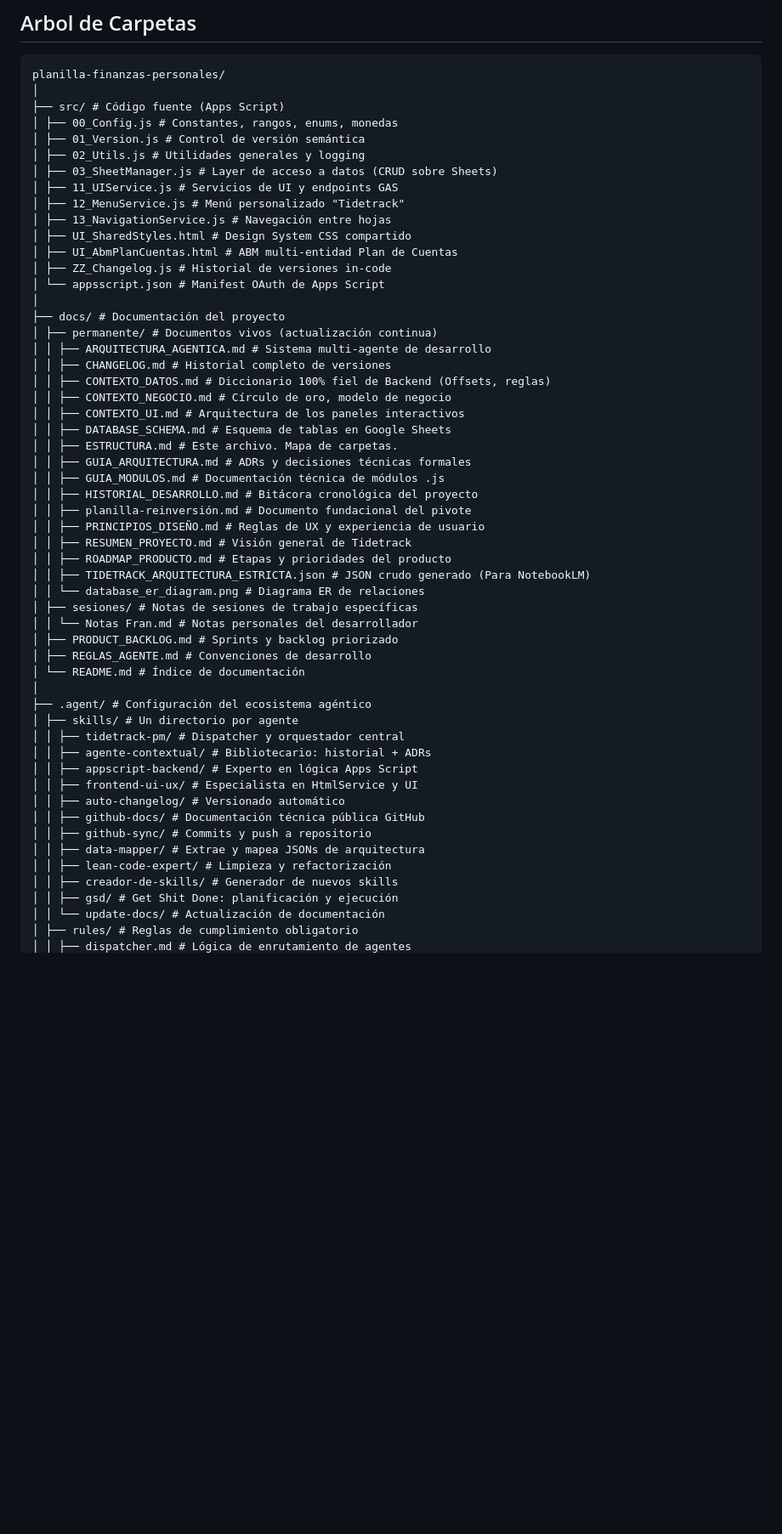
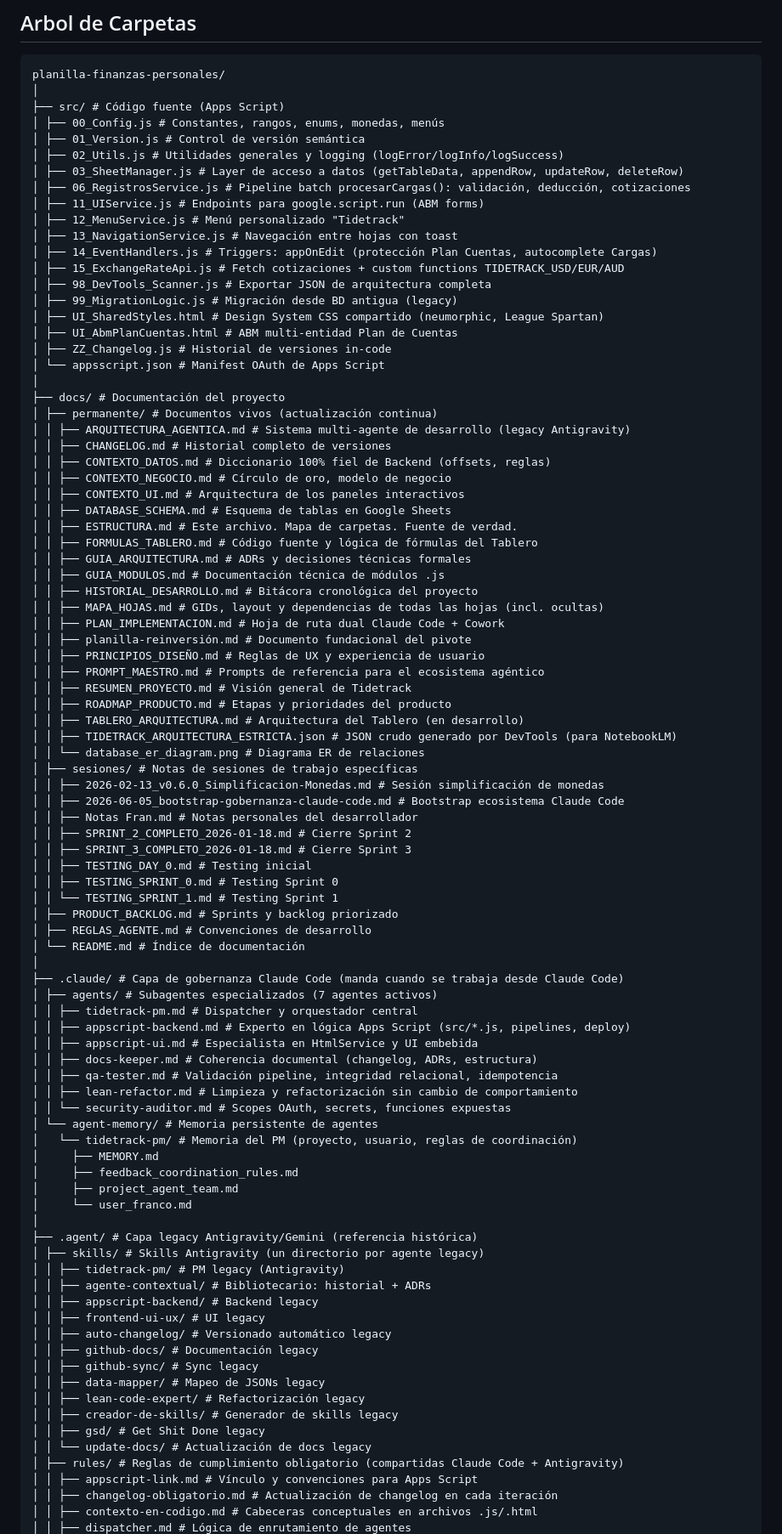
Before and after one commit to tidetrack/planilla-finanzas-personales, a Markdown page: docs/permanente/ESTRUCTURA.md, the part around one of its changes. Shown at 85% size. GitHub-like rendering; blank space fills up the shorter version.

Commit message:
docs(estructura): sincronizar ESTRUCTURA a v0.8.0 (modulos src, docs Cowork, capa .claude)
- Unifica header/footer a v0.8.0 / 2026-06-05 (eliminada inconsistencia)
- Agrega modulos faltantes: 06_RegistrosService, 14_EventHandlers, 15_ExchangeRateApi, 98_DevTools_Scanner, 99_MigrationLogic
- Mapea docs nuevos: MAPA_HOJAS, PLAN_IMPLEMENTACION, FORMULAS_TABLERO (mas PROMPT_MAESTRO, TABLERO_ARQUITECTURA)
- Documenta carpeta .claude/ (7 subagentes + memoria) y la distingue de la capa legacy .agent/
- Completa .agent/rules/ (7 reglas) y docs/sesiones/

Co-Authored-By: Claude Opus 4.8 (1M context) <noreply@anthropic.com>

```diff
--- a/docs/permanente/ESTRUCTURA.md
+++ b/docs/permanente/ESTRUCTURA.md
@@ -12,55 +12,91 @@ Versión: v0.4.9 | Última actualización: 2026-03-20
 planilla-finanzas-personales/
 │
 ├── src/ # Código fuente (Apps Script)
-│ ├── 00_Config.js # Constantes, rangos, enums, monedas
+│ ├── 00_Config.js # Constantes, rangos, enums, monedas, menús
 │ ├── 01_Version.js # Control de versión semántica
-│ ├── 02_Utils.js # Utilidades generales y logging
-│ ├── 03_SheetManager.js # Layer de acceso a datos (CRUD sobre Sheets)
-│ ├── 11_UIService.js # Servicios de UI y endpoints GAS
+│ ├── 02_Utils.js # Utilidades generales y logging (logError/logInfo/logSuccess)
+│ ├── 03_SheetManager.js # Layer de acceso a datos (getTableData, appendRow, updateRow, deleteRow)
+│ ├── 06_RegistrosService.js # Pipeline batch procesarCargas(): validación, deducción, cotizaciones
+│ ├── 11_UIService.js # Endpoints para google.script.run (ABM forms)
 │ ├── 12_MenuService.js # Menú personalizado "Tidetrack"
-│ ├── 13_NavigationService.js # Navegación entre hojas
-│ ├── UI_SharedStyles.html # Design System CSS compartido
+│ ├── 13_NavigationService.js # Navegación entre hojas con toast
+│ ├── 14_EventHandlers.js # Triggers: appOnEdit (protección Plan Cuentas, autocomplete Cargas)
+│ ├── 15_ExchangeRateApi.js # Fetch cotizaciones + custom functions TIDETRACK_USD/EUR/AUD
+│ ├── 98_DevTools_Scanner.js # Exportar JSON de arquitectura completa
+│ ├── 99_MigrationLogic.js # Migración desde BD antigua (legacy)
+│ ├── UI_SharedStyles.html # Design System CSS compartido (neumorphic, League Spartan)
 │ ├── UI_AbmPlanCuentas.html # ABM multi-entidad Plan de Cuentas
 │ ├── ZZ_Changelog.js # Historial de versiones in-code
 │ └── appsscript.json # Manifest OAuth de Apps Script
 │
 ├── docs/ # Documentación del proyecto
 │ ├── permanente/ # Documentos vivos (actualización continua)
-│ │ ├── ARQUITECTURA_AGENTICA.md # Sistema multi-agente de desarrollo
+│ │ ├── ARQUITECTURA_AGENTICA.md # Sistema multi-agente de desarrollo (legacy Antigravity)
 │ │ ├── CHANGELOG.md # Historial completo de versiones
-│ │ ├── CONTEXTO_DATOS.md # Diccionario 100% fiel de Backend (Offsets, reglas)
+│ │ ├── CONTEXTO_DATOS.md # Diccionario 100% fiel de Backend (offsets, reglas)
 │ │ ├── CONTEXTO_NEGOCIO.md # Círculo de oro, modelo de negocio
 │ │ ├── CONTEXTO_UI.md # Arquitectura de los paneles interactivos
 │ │ ├── DATABASE_SCHEMA.md # Esquema de tablas en Google Sheets
-│ │ ├── ESTRUCTURA.md # Este archivo. Mapa de carpetas.
+│ │ ├── ESTRUCTURA.md # Este archivo. Mapa de carpetas. Fuente de verdad.
+│ │ ├── FORMULAS_TABLERO.md # Código fuente y lógica de fórmulas del Tablero
 │ │ ├── GUIA_ARQUITECTURA.md # ADRs y decisiones técnicas formales
 │ │ ├── GUIA_MODULOS.md # Documentación técnica de módulos .js
 │ │ ├── HISTORIAL_DESARROLLO.md # Bitácora cronológica del proyecto
+│ │ ├── MAPA_HOJAS.md # GIDs, layout y dependencias de todas las hojas (incl. ocultas)
+│ │ ├── PLAN_IMPLEMENTACION.md # Hoja de ruta dual Claude Code + Cowork
 │ │ ├── planilla-reinversión.md # Documento fundacional del pivote
 │ │ ├── PRINCIPIOS_DISEÑO.md # Reglas de UX y experiencia de usuario
+│ │ ├── PROMPT_MAESTRO.md # Prompts de referencia para el ecosistema agéntico
 │ │ ├── RESUMEN_PROYECTO.md # Visión general de Tidetrack
 │ │ ├── ROADMAP_PRODUCTO.md # Etapas y prioridades del producto
-│ │ ├── TIDETRACK_ARQUITECTURA_ESTRICTA.json # JSON crudo generado (Para NotebookLM)
+│ │ ├── TABLERO_ARQUITECTURA.md # Arquitectura del Tablero (en desarrollo)
+│ │ ├── TIDETRACK_ARQUITECTURA_ESTRICTA.json # JSON crudo generado por DevTools (para NotebookLM)
 │ │ └── database_er_diagram.png # Diagrama ER de relaciones
 │ ├── sesiones/ # Notas de sesiones de trabajo específicas
-│ │ └── Notas Fran.md # Notas personales del desarrollador
+│ │ ├── 2026-02-13_v0.6.0_Simplificacion-Monedas.md # Sesión simplificación de monedas
+│ │ ├── 2026-06-05_bootstrap-gobernanza-claude-code.md # Bootstrap ecosistema Claude Code
+│ │ ├── Notas Fran.md # Notas personales del desarrollador
+│ │ ├── SPRINT_2_COMPLETO_2026-01-18.md # Cierre Sprint 2
+│ │ ├── SPRINT_3_COMPLETO_2026-01-18.md # Cierre Sprint 3
+│ │ ├── TESTING_DAY_0.md # Testing inicial
+│ │ ├── TESTING_SPRINT_0.md # Testing Sprint 0
+│ │ └── TESTING_SPRINT_1.md # Testing Sprint 1
 │ ├── PRODUCT_BACKLOG.md # Sprints y backlog priorizado
 │ ├── REGLAS_AGENTE.md # Convenciones de desarrollo
 │ └── README.md # Índice de documentación
 │
-├── .agent/ # Configuración del ecosistema agéntico
-│ ├── skills/ # Un directorio por agente
-│ │ ├── tidetrack-pm/ # Dispatcher y orquestador central
+├── .claude/ # Capa de gobernanza Claude Code (manda cuando se trabaja desde Claude Code)
+│ ├── agents/ # Subagentes especializados (7 agentes activos)
+│ │ ├── tidetrack-pm.md # Dispatcher y orquestador central
+│ │ ├── appscript-backend.md # Experto en lógica Apps Script (src/*.js, pipelines, deploy)
+│ │ ├── appscript-ui.md # Especialista en HtmlService y UI embebida
+│ │ ├── docs-keeper.md # Coherencia documental (changelog, ADRs, estructura)
+│ │ ├── qa-tester.md # Validación pipeline, integridad relacional, idempotencia
+│ │ ├── lean-refactor.md # Limpieza y refactorización sin cambio de comportamiento
+│ │ └── security-auditor.md # Scopes OAuth, secrets, funciones expuestas
+│ └── agent-memory/ # Memoria persistente de agentes
+│   └── tidetrack-pm/ # Memoria del PM (proyecto, usuario, reglas de coordinación)
+│     ├── MEMORY.md
+│     ├── feedback_coordination_rules.md
+│     ├── project_agent_team.md
+│     └── user_franco.md
+│
+├── .agent/ # Capa legacy Antigravity/Gemini (referencia histórica)
+│ ├── skills/ # Skills Antigravity (un directorio por agente legacy)
+│ │ ├── tidetrack-pm/ # PM legacy (Antigravity)
 │ │ ├── agente-contextual/ # Bibliotecario: historial + ADRs
-│ │ ├── appscript-backend/ # Experto en lógica Apps Script
-│ │ ├── frontend-ui-ux/ # Especialista en HtmlService y UI
-│ │ ├── auto-changelog/ # Versionado automático
-│ │ ├── github-docs/ # Documentación técnica pública GitHub
-│ │ ├── github-sync/ # Commits y push a repositorio
-│ │ ├── data-mapper/ # Extrae y mapea JSONs de arquitectura
-│ │ ├── lean-code-expert/ # Limpieza y refactorización
-│ │ ├── creador-de-skills/ # Generador de nuevos skills
-│ │ ├── gsd/ # Get Shit Done: planificación y ejecución
-│ │ └── update-docs/ # Actualización de documentación
-│ ├── rules/ # Reglas de cumplimiento obligatorio
+│ │ ├── appscript-backend/ # Backend legacy
+│ │ ├── frontend-ui-ux/ # UI legacy
+│ │ ├── auto-changelog/ # Versionado automático legacy
+│ │ ├── github-docs/ # Documentación legacy
+│ │ ├── github-sync/ # Sync legacy
+│ │ ├── data-mapper/ # Mapeo de JSONs legacy
+│ │ ├── lean-code-expert/ # Refactorización legacy
+│ │ ├── creador-de-skills/ # Generador de skills legacy
+│ │ ├── gsd/ # Get Shit Done legacy
+│ │ └── update-docs/ # Actualización de docs legacy
+│ ├── rules/ # Reglas de cumplimiento obligatorio (compartidas Claude Code + Antigravity)
+│ │ ├── appscript-link.md # Vínculo y convenciones para Apps Script
+│ │ ├── changelog-obligatorio.md # Actualización de changelog en cada iteración
+│ │ ├── contexto-en-codigo.md # Cabeceras conceptuales en archivos .js/.html
 │ │ ├── dispatcher.md # Lógica de enrutamiento de agentes
```
Also changed, not shown: other parts of docs/permanente/ESTRUCTURA.md (+18 -13 lines).
